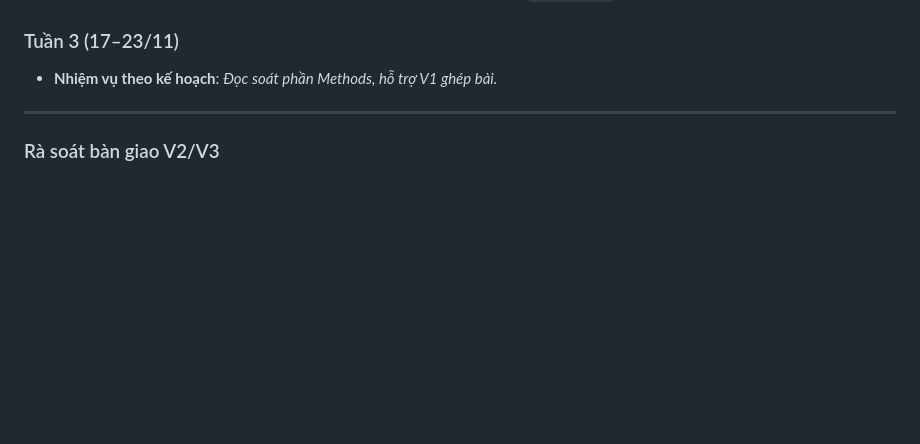
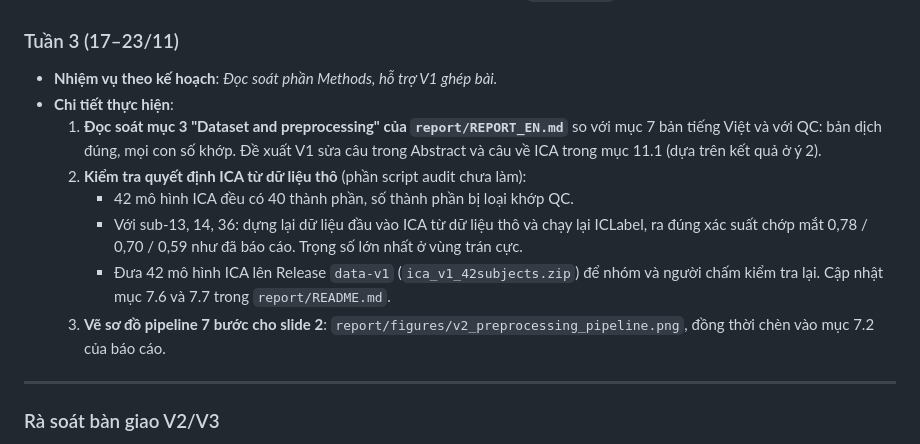
Before and after one commit to amebett1/EEG, a Markdown page: docs/contributions.md, the part around the change. GitHub-like rendering; blank space fills up the shorter version.

```diff
--- a/docs/contributions.md
+++ b/docs/contributions.md
@@ -109,6 +109,13 @@ Theo sheet "Vai trò" trong `tai_lieu/Ke_hoach_EEG.xlsx`.
 
 ### Tuần 3 (17–23/11)
 - **Nhiệm vụ theo kế hoạch**: *Đọc soát phần Methods, hỗ trợ V1 ghép bài.*
+- **Chi tiết thực hiện**:
+  1. **Đọc soát mục 3 "Dataset and preprocessing" của `report/REPORT_EN.md`** so với mục 7 bản tiếng Việt và với QC: bản dịch đúng, mọi con số khớp. Đề xuất V1 sửa câu trong Abstract và câu về ICA trong mục 11.1 (dựa trên kết quả ở ý 2).
+  2. **Kiểm tra quyết định ICA từ dữ liệu thô** (phần script audit chưa làm):
+     - 42 mô hình ICA đều có 40 thành phần, số thành phần bị loại khớp QC.
+     - Với sub-13, 14, 36: dựng lại dữ liệu đầu vào ICA từ dữ liệu thô và chạy lại ICLabel, ra đúng xác suất chớp mắt 0,78 / 0,70 / 0,59 như đã báo cáo. Trọng số lớn nhất ở vùng trán cực.
+     - Đưa 42 mô hình ICA lên Release `data-v1` (`ica_v1_42subjects.zip`) để nhóm và người chấm kiểm tra lại. Cập nhật mục 7.6 và 7.7 trong `report/README.md`.
+  3. **Vẽ sơ đồ pipeline 7 bước cho slide 2**: `report/figures/v2_preprocessing_pipeline.png`, đồng thời chèn vào mục 7.2 của báo cáo.
 
 ---
 
```
Also changed, not shown: report/README.md (+12 -3 lines), report/figures/v2_preprocessing_pipeline.png (added).
